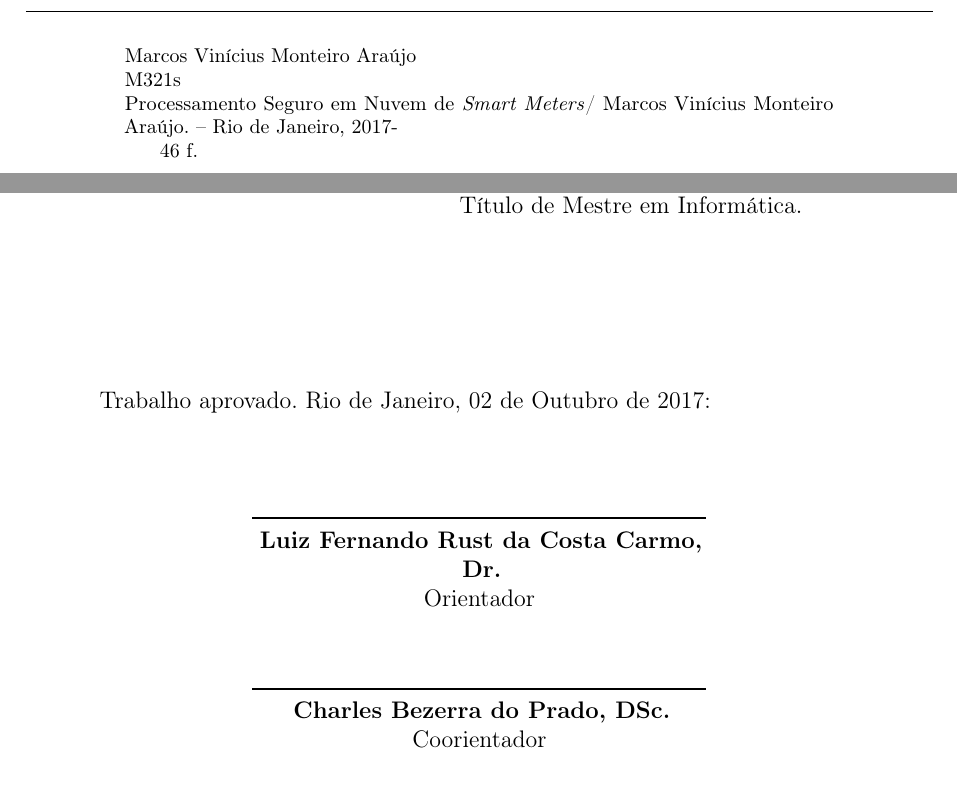
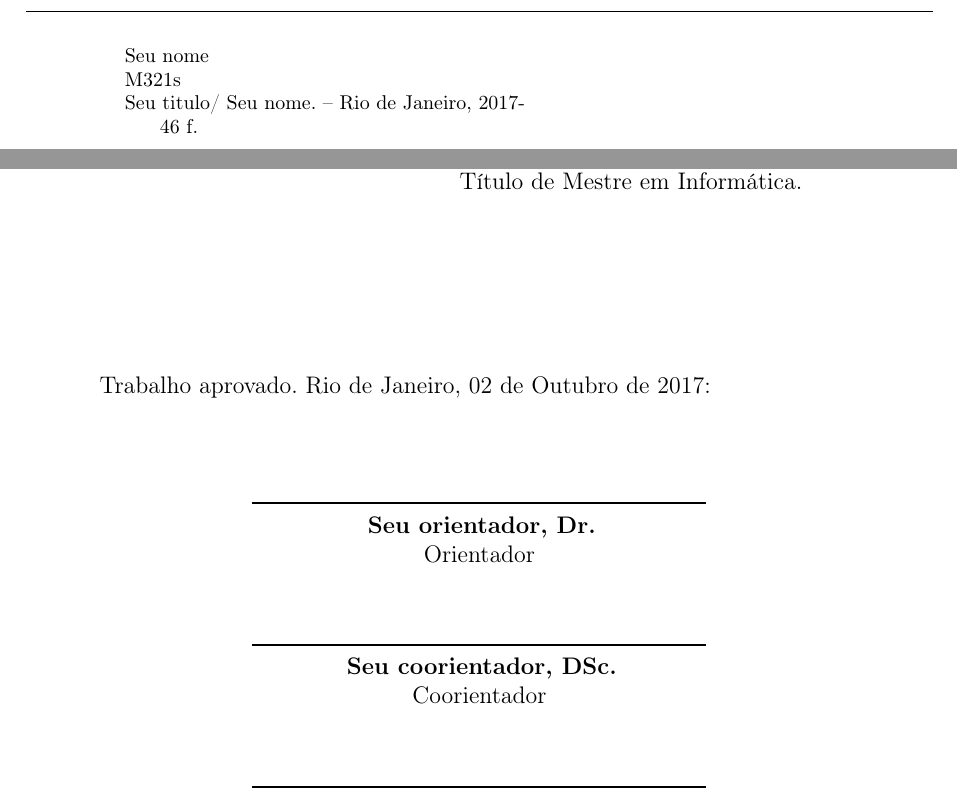
Before and after one commit to italo2v/ppgi-template, a LaTeX thesis (dissertacao.tex, which reads extras/dados.tex): two parts of pages 3 and 4 of 45, joined at a grey line, cut at the place of the change. Compiled offline with pdfLaTeX; a missing font is replaced by an installed copy or a similar font.

Commit message:
Update dados.tex

```diff
--- a/extras/dados.tex
+++ b/extras/dados.tex
@@ -1,12 +1,12 @@
 % ---
 % Informações de dados para CAPA e FOLHA DE ROSTO
 % ---
-\titulo{Processamento Seguro em Nuvem de \textit{Smart Meters}}
-\autor{Marcos Vinícius Monteiro Araújo}
+\titulo{Seu titulo}
+\autor{Seu nome}
 \local{Rio de Janeiro}
 \data{2017}
-\orientador{Luiz Fernando Rust da Costa Carmo, Dr.}
-\coorientador{Charles Bezerra do Prado, DSc.}
+\orientador{Seu orientador, Dr.}
+\coorientador{Seu coorientador, DSc.}
 \instituicao{%
   Universidade Federal do Rio de Janeiro
   \par
```
